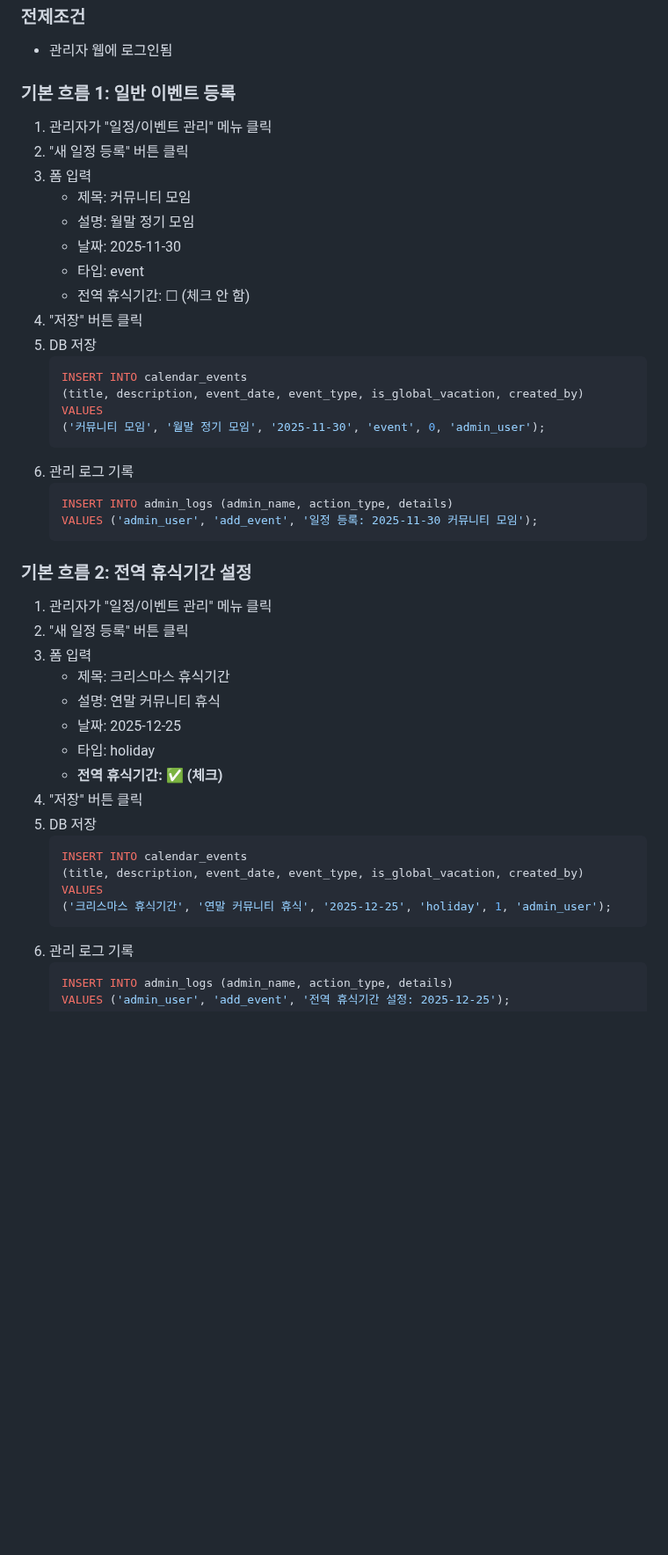
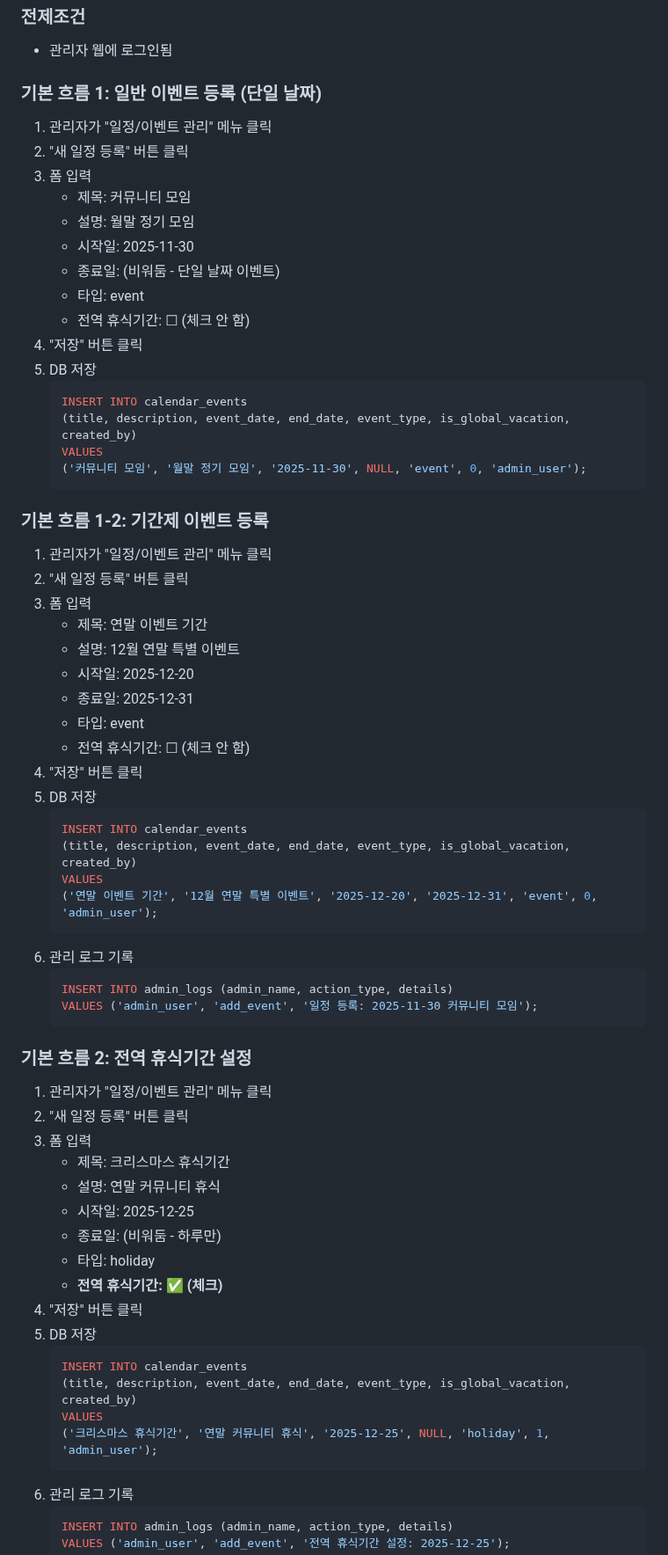
Before and after one commit to NinoNinoNinoling/commumanager, a Markdown page: docs/use_cases.md, the part around one of its changes. Shown at 88% size. Rendered like a GitHub page; blank space fills up the shorter version.

````diff
--- a/docs/use_cases.md
+++ b/docs/use_cases.md
@@ -540,22 +545,42 @@ WHERE mastodon_id = ?;
 ### 전제조건
 - 관리자 웹에 로그인됨
 
-### 기본 흐름 1: 일반 이벤트 등록
+### 기본 흐름 1: 일반 이벤트 등록 (단일 날짜)
 1. 관리자가 "일정/이벤트 관리" 메뉴 클릭
 2. "새 일정 등록" 버튼 클릭
 3. 폼 입력
    - 제목: 커뮤니티 모임
    - 설명: 월말 정기 모임
-   - 날짜: 2025-11-30
+   - 시작일: 2025-11-30
+   - 종료일: (비워둠 - 단일 날짜 이벤트)
    - 타입: event
    - 전역 휴식기간: ☐ (체크 안 함)
 4. "저장" 버튼 클릭
 5. DB 저장
    ```sql
    INSERT INTO calendar_events
-   (title, description, event_date, event_type, is_global_vacation, created_by)
+   (title, description, event_date, end_date, event_type, is_global_vacation, created_by)
    VALUES
-   ('커뮤니티 모임', '월말 정기 모임', '2025-11-30', 'event', 0, 'admin_user');
+   ('커뮤니티 모임', '월말 정기 모임', '2025-11-30', NULL, 'event', 0, 'admin_user');
+   ```
+
+### 기본 흐름 1-2: 기간제 이벤트 등록
+1. 관리자가 "일정/이벤트 관리" 메뉴 클릭
+2. "새 일정 등록" 버튼 클릭
+3. 폼 입력
+   - 제목: 연말 이벤트 기간
+   - 설명: 12월 연말 특별 이벤트
+   - 시작일: 2025-12-20
+   - 종료일: 2025-12-31
+   - 타입: event
+   - 전역 휴식기간: ☐ (체크 안 함)
+4. "저장" 버튼 클릭
+5. DB 저장
+   ```sql
+   INSERT INTO calendar_events
+   (title, description, event_date, end_date, event_type, is_global_vacation, created_by)
+   VALUES
+   ('연말 이벤트 기간', '12월 연말 특별 이벤트', '2025-12-20', '2025-12-31', 'event', 0, 'admin_user');
    ```
 6. 관리 로그 기록
    ```sql
@@ -569,16 +594,17 @@ WHERE mastodon_id = ?;
 3. 폼 입력
    - 제목: 크리스마스 휴식기간
    - 설명: 연말 커뮤니티 휴식
-   - 날짜: 2025-12-25
+   - 시작일: 2025-12-25
+   - 종료일: (비워둠 - 하루만)
    - 타입: holiday
    - **전역 휴식기간: ✅ (체크)**
 4. "저장" 버튼 클릭
 5. DB 저장
    ```sql
    INSERT INTO calendar_events
-   (title, description, event_date, event_type, is_global_vacation, created_by)
+   (title, description, event_date, end_date, event_type, is_global_vacation, created_by)
    VALUES
-   ('크리스마스 휴식기간', '연말 커뮤니티 휴식', '2025-12-25', 'holiday', 1, 'admin_user');
+   ('크리스마스 휴식기간', '연말 커뮤니티 휴식', '2025-12-25', NULL, 'holiday', 1, 'admin_user');
    ```
 6. 관리 로그 기록
    ```sql
````
Also changed, not shown: other parts of docs/use_cases.md (+71 -56 lines), docs/database.md (+9 -2 lines).
